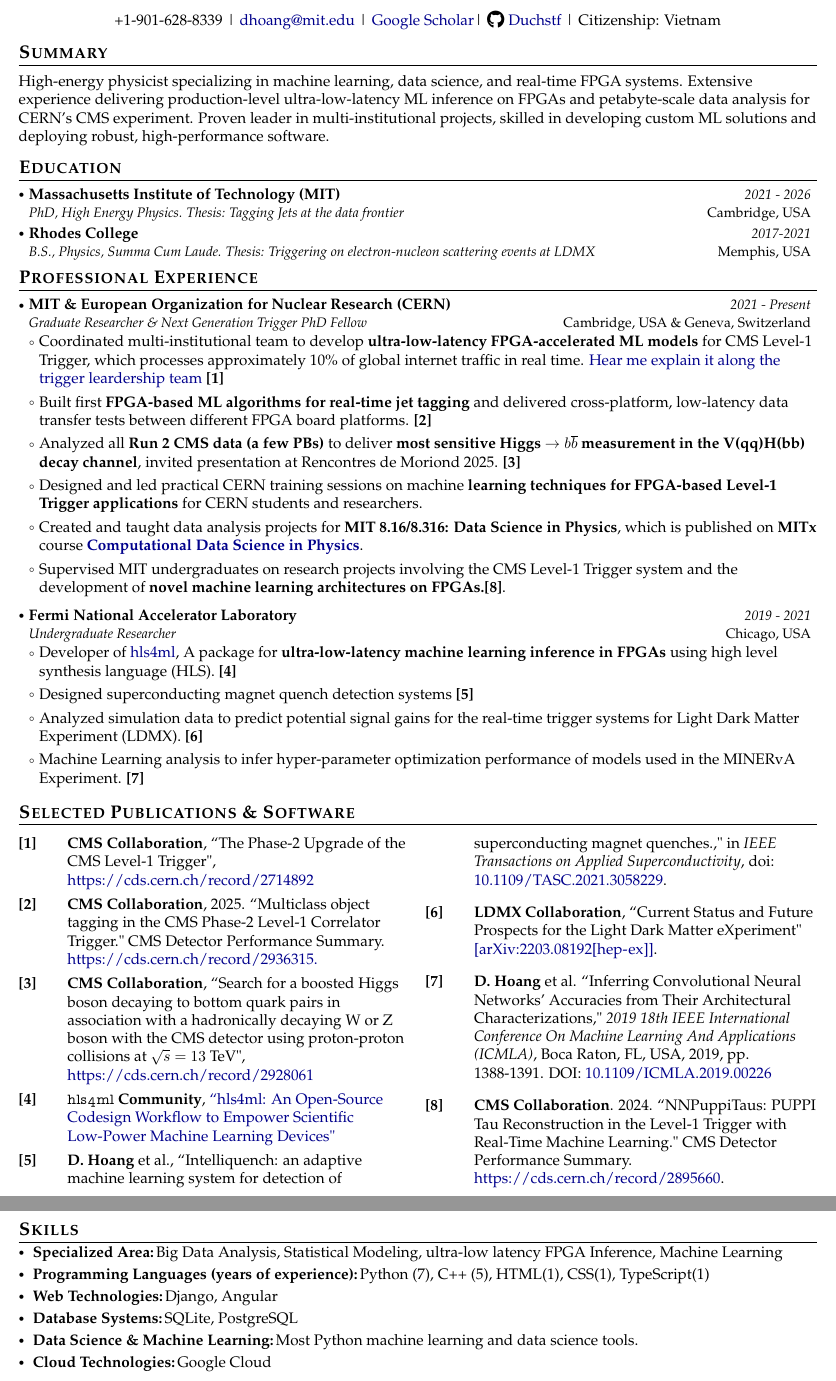
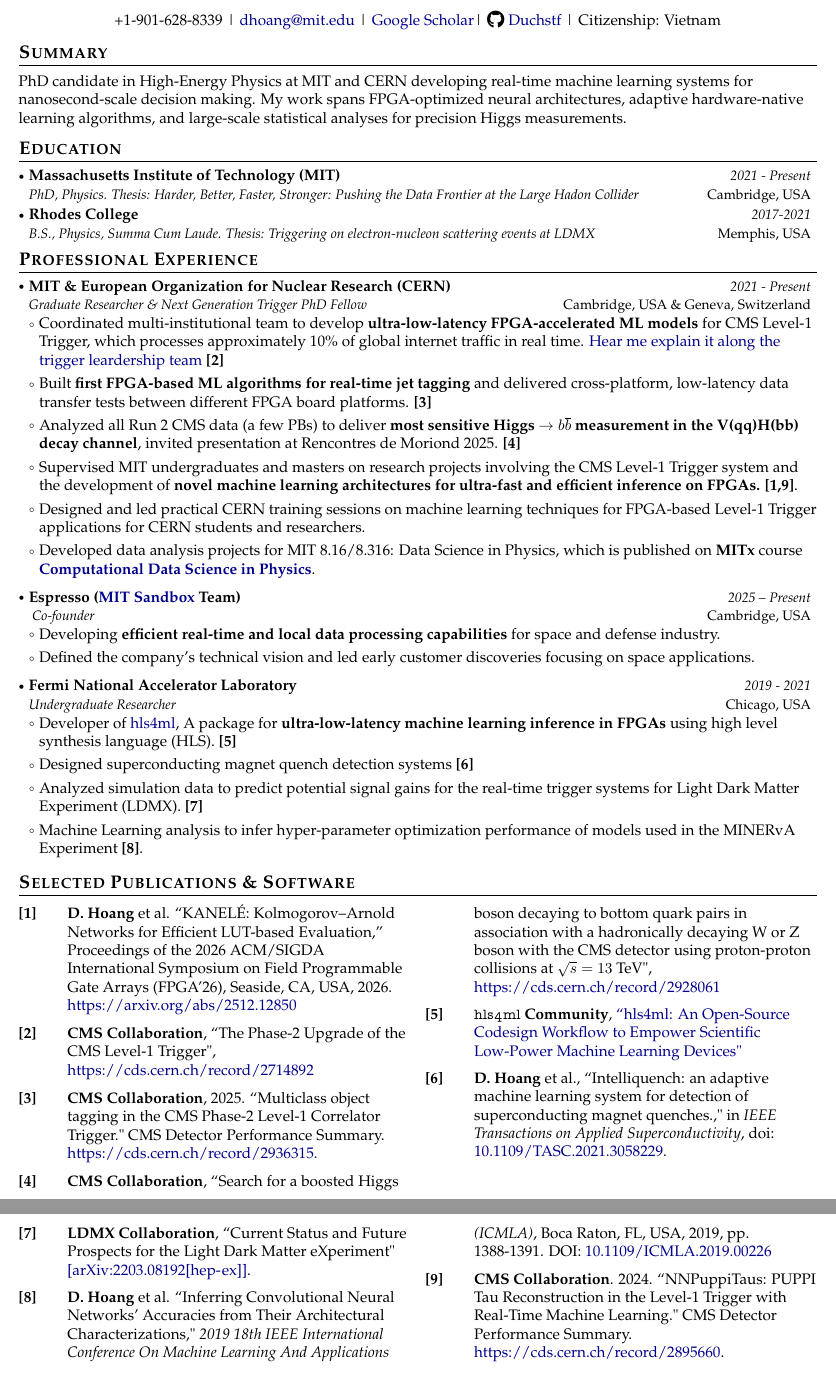
Before and after one commit to Duchstf/duchstf.github.io, a LaTeX document (main.tex): two parts of pages 1 and 2 of 2, joined at a grey line, cut so that both start at the same text. Compiled offline with pdfLaTeX.

Commit message:
Updates from Overleaf

```diff
--- a/main.tex
+++ b/main.tex
@@ -159,6 +159,16 @@
 \newcommand{\headerfontix}{\fontfamily{qtm}\selectfont} % Quasi-Times (another Times New Roman alternative)
 \newcommand{\headerfontx}{\fontfamily{bch}\selectfont} % Charter (clean serif font)
 
+% Multicolumn
+\newcommand{\resumeProjectNarrow}[4]{
+\vspace{0.5mm}\item
+    \begin{tabularx}{\linewidth}[t]{@{}X r@{}}
+        \textbf{#1} & \textit{\footnotesize{#3}} \\
+        \textit{\footnotesize{#2}} & \footnotesize{#4}
+    \end{tabularx}
+    \vspace{-2.4mm}
+}
+
 \begin{document}
 \headerfontiii
 
@@ -181,7 +191,7 @@
 \section{\textbf{Summary}}
 \vspace{1mm}
 \small{
-High-energy physicist specializing in machine learning, data science, and real-time FPGA systems. Extensive experience delivering production-level ultra-low-latency ML inference on FPGAs and petabyte-scale data analysis for CERN’s CMS experiment. Proven leader in multi-institutional projects, skilled in developing custom ML solutions and deploying robust, high-performance software.
+PhD candidate in High-Energy Physics at MIT and CERN developing real-time machine learning systems for nanosecond-scale decision making. My work spans FPGA-optimized neural architectures, adaptive hardware-native learning algorithms, and large-scale statistical analyses for precision Higgs measurements.
 }
 \vspace{-2mm}
 
@@ -191,7 +201,7 @@
 
 \resumeSubheading
 {Massachusetts Institute of Technology (MIT)}{Cambridge, USA}
-{PhD, High Energy Physics. Thesis: Tagging Jets at the data frontier}{2021 - 2026}
+{PhD, Physics. Thesis: Harder, Better, Faster, Stronger: Pushing the Data Frontier at the Large Hadon Collider}{2021 - Present}
 
 \resumeSubheading
 {Rhodes College}{Memphis, USA}
@@ -210,22 +220,31 @@
       {{MIT \& European Organization for Nuclear Research (CERN)}}{Cambridge, USA \& Geneva, Switzerland}
       {Graduate Researcher \& Next Generation Trigger PhD Fellow}{2021 - Present}
       \resumeItemListStart
-        \item Coordinated multi-institutional team to develop \textbf{ultra-low-latency FPGA-accelerated ML models} for CMS Level-1 Trigger, which processes approximately 10\% of global internet traffic in real time. \href{https://www.youtube.com/watch?v=JvdCE5woYuY}{Hear me explain it along the trigger leardership team} \textbf{[1]}
-        \item Built first \textbf{FPGA-based ML algorithms for real-time jet tagging} and delivered cross-platform, low-latency data transfer tests between different FPGA board platforms. \textbf{[2]}
-        \item Analyzed all \textbf{Run 2 CMS data (a few PBs)} to deliver \textbf{most sensitive Higgs $\to b\overline{b}$ measurement in the V(qq)H(bb) decay channel}, invited presentation at Rencontres de Moriond 2025. \textbf{[3]}
-        \item Designed and led practical CERN training sessions on machine \textbf{learning techniques for FPGA-based Level-1 Trigger applications} for CERN students and researchers.
-        \item Created and taught data analysis projects for \textbf{MIT 8.16/8.316: Data Science in Physics}, which is published on \textbf{MITx} course \textbf{\href{https://mitxonline.mit.edu/courses/course-v1:MITxT+8.S50.2x/}{Computational Data Science in Physics}}.
-        \item Supervised MIT undergraduates on research projects involving the CMS Level-1 Trigger system and the development of \textbf{novel machine learning architectures on FPGAs.}\textbf{[8]}.
+        \item Coordinated multi-institutional team to develop \textbf{ultra-low-latency FPGA-accelerated ML models} for CMS Level-1 Trigger, which processes approximately 10\% of global internet traffic in real time. \href{https://www.youtube.com/watch?v=JvdCE5woYuY}{Hear me explain it along the trigger leardership team} \textbf{[2]}
+        \item Built \textbf{first FPGA-based ML algorithms for real-time jet tagging} and delivered cross-platform, low-latency data transfer tests between different FPGA board platforms. \textbf{[3]}
+        \item Analyzed all Run 2 CMS data (a few PBs) to deliver \textbf{most sensitive Higgs $\to b\overline{b}$ measurement in the V(qq)H(bb) decay channel}, invited presentation at Rencontres de Moriond 2025. \textbf{[4]}
+        \item Supervised MIT undergraduates and masters on research projects involving the CMS Level-1 Trigger system and the development of \textbf{novel machine learning architectures for ultra-fast and efficient inference on FPGAs.} \textbf{[1,9]}.
+        \item Designed and led practical CERN training sessions on machine learning techniques for FPGA-based Level-1 Trigger applications for CERN students and researchers.
+        \item Developed data analysis projects for MIT 8.16/8.316: Data Science in Physics, which is published on \textbf{MITx} course \textbf{\href{https://mitxonline.mit.edu/courses/course-v1:MITxT+8.S50.2x/}{Computational Data Science in Physics}}.
       \resumeItemListEnd
+
+    \resumeSubheading
+      {Espresso (\href{https://sandbox.mit.edu/}{MIT Sandbox} Team) }{Cambridge, USA}
+      { Co-founder}{2025 -- Present}
+      \resumeItemListStart
+        \item Developing \textbf{efficient real-time and local data processing capabilities} for space and defense industry.
+        \item Defined the company’s technical vision and led early customer discoveries focusing on space applications.
+      \resumeItemListEnd
+
   \resumeSubheading
     {Fermi National Accelerator Laboratory}{Chicago, USA}
     {Undergraduate Researcher}{2019 - 2021}
     \resumeItemListStart
-      \item Developer of  \href{https://github.com/fastmachinelearning/hls4ml}{hls4ml}, A package for \textbf{ultra-low-latency machine learning inference in FPGAs} using high level synthesis language (HLS). \textbf{[4]}
-      \item Designed superconducting magnet quench detection systems \textbf{[5]}
-      \item Analyzed simulation data to predict potential signal gains for the real-time trigger systems for Light Dark Matter Experiment (LDMX). \textbf{[6]}
+      \item Developer of  \href{https://github.com/fastmachinelearning/hls4ml}{hls4ml}, A package for \textbf{ultra-low-latency machine learning inference in FPGAs} using high level synthesis language (HLS). \textbf{[5]}
+      \item Designed superconducting magnet quench detection systems \textbf{[6]}
+      \item Analyzed simulation data to predict potential signal gains for the real-time trigger systems for Light Dark Matter Experiment (LDMX). \textbf{[7]}
 
-      \item Machine Learning analysis to infer hyper-parameter optimization performance of models used in the MINERvA Experiment. \textbf{[7]}
+      \item Machine Learning analysis to infer hyper-parameter optimization performance of models used in the MINERvA Experiment \textbf{[8]}.
     \resumeItemListEnd
   \resumeSubHeadingListEnd
 \vspace{-6mm}
@@ -235,6 +254,9 @@
 \small{
 \begin{multicols}{2}
 \begin{enumerate}[leftmargin=*, labelsep=0.5em, align=left, widest={[\textbf{S.1}]}, itemindent=0em, label={\textbf{[\arabic*]}}]
+
+\item \textbf{D. Hoang} et al. ``KANEL\'{E}: Kolmogorov–Arnold Networks for Efficient LUT-based Evaluation,''
+Proceedings of the 2026 ACM/SIGDA International Symposium on Field Programmable Gate Arrays (FPGA'26), Seaside, CA, USA, 2026. \url{https://arxiv.org/abs/2512.12850}
 
 \item \textbf{CMS Collaboration}, ``The Phase-2 Upgrade of the CMS Level-1 Trigger", \url{https://cds.cern.ch/record/2714892}
 
@@ -258,20 +282,3 @@
 
 
 
-\section{\textbf{Skills}}
-\vspace{-0.4mm}
- \resumeHeadingSkillStart
-    \resumeSubItem{Specialized Area:}
-    {Big Data Analysis, Statistical Modeling, ultra-low latency FPGA Inference, Machine Learning}
-  \resumeSubItem{Programming Languages (years of experience):}
-    {Python (7), C++ (5), HTML(1), CSS(1), TypeScript(1)}
-  \resumeSubItem{Web Technologies:}
-    {Django, Angular}
-  \resumeSubItem{Database Systems:}
-    {SQLite, PostgreSQL}
-  \resumeSubItem{Data Science \& Machine Learning:}
-    {Most Python machine learning and data science tools.}
-\resumeSubItem{Cloud Technologies:}
-    {Google Cloud}
-  \resumeSubItem{DevOps \& Version Control:}
-    {Continous Integration, Docker, Singularity/Apptainer, Git}
```
Also changed, not shown: main.tex (37 more changed lines).
